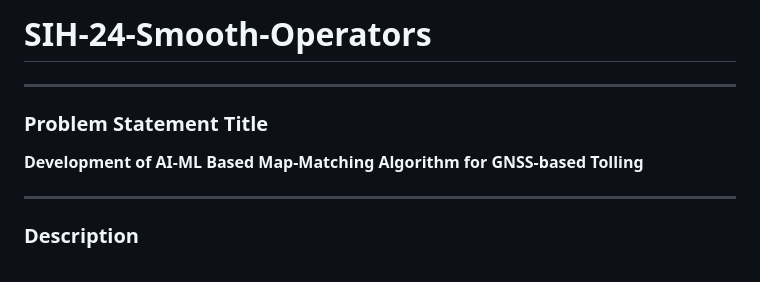
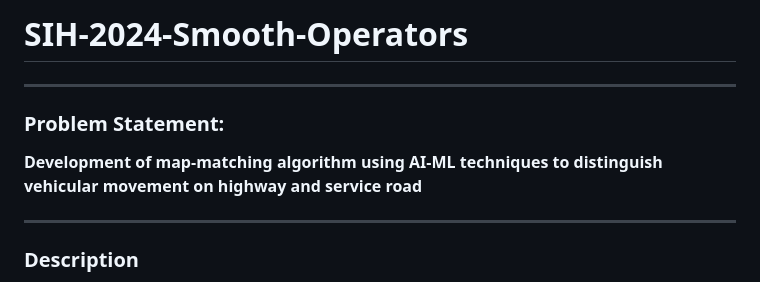
Before and after one commit to ShreyaHiwarkar/SIH-24-Smooth-Operators, a Markdown page: README.md, the part around the change. Drawn GitHub-style.

```diff
--- a/README.md
+++ b/README.md
@@ -1,11 +1,11 @@
-# SIH-24-Smooth-Operators
+# SIH-2024-Smooth-Operators
 
 
 
 ---
 
-### **Problem Statement Title**
-**Development of AI-ML Based Map-Matching Algorithm for GNSS-based Tolling**
+### **Problem Statement:**
+**Development of map-matching algorithm using AI-ML techniques to distinguish vehicular movement on highway and service road**
 
 ---
 
```
